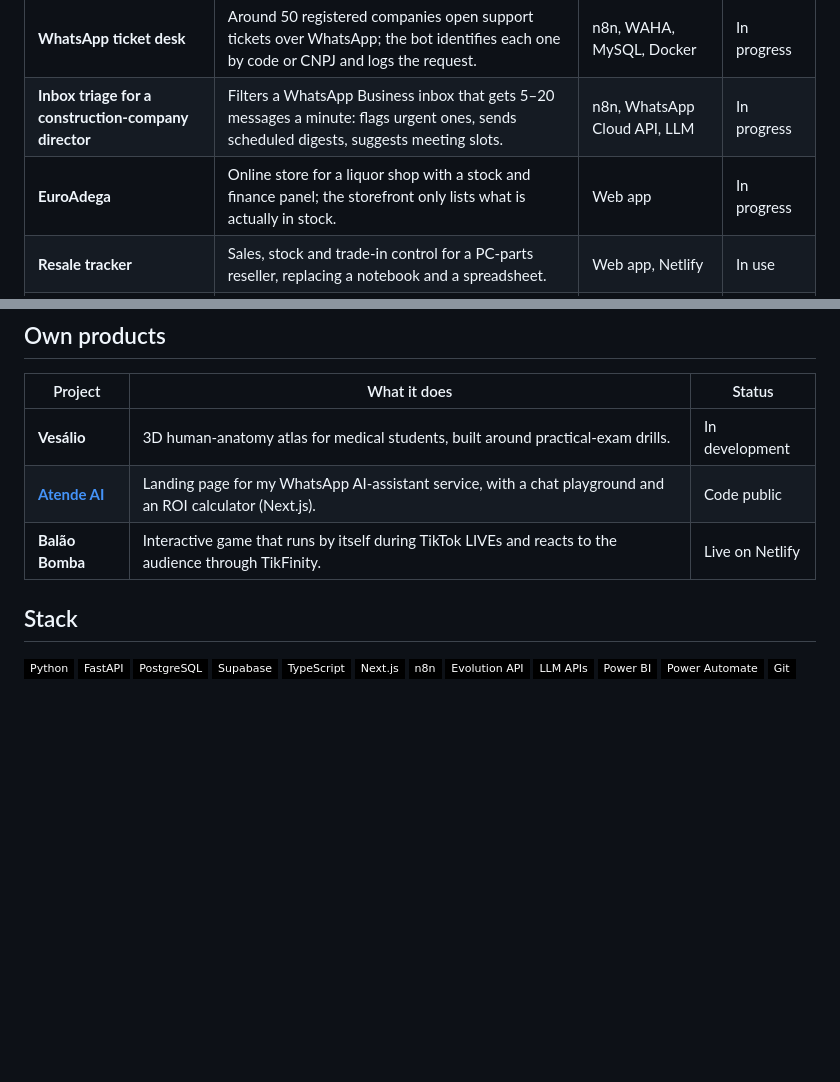
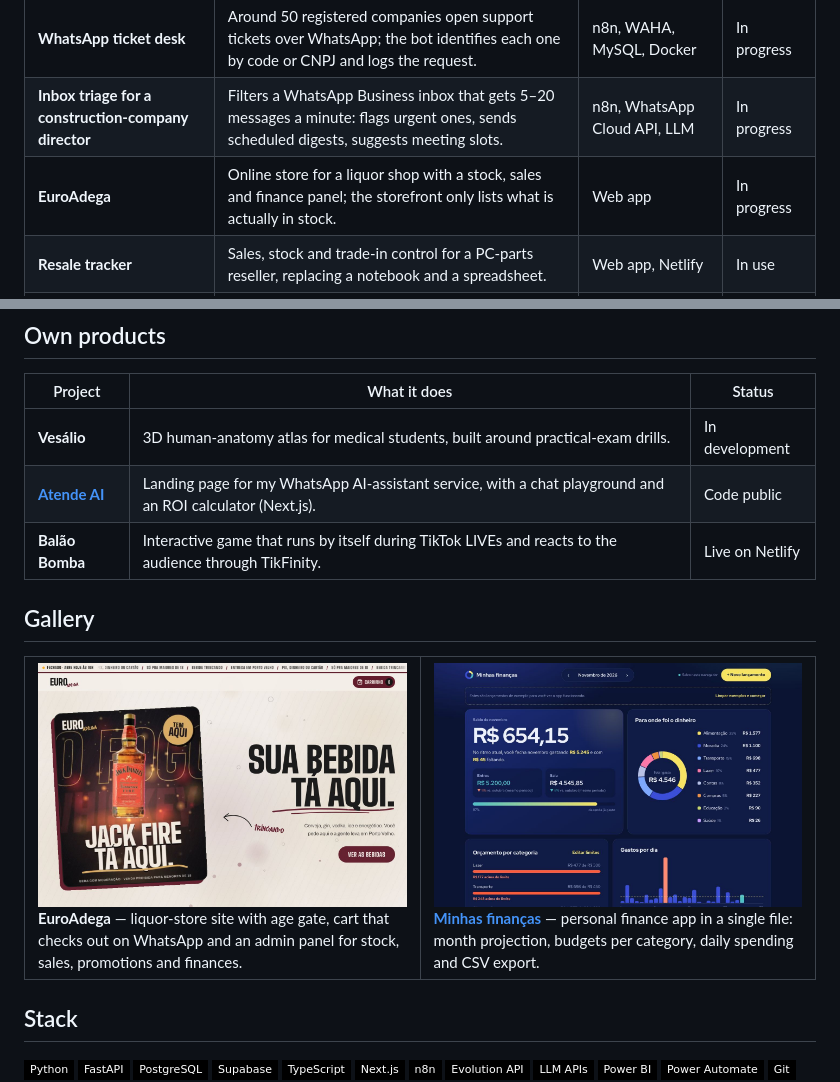
Before and after one commit to Kenzokishi/Kenzokishi, a Markdown page: README.md, 2 parts joined by grey strips. Drawn GitHub-style; pictures changed too: assets/euroadega.jpg (added), assets/minhas-financas.jpg (added); badges without logos; blank space fills up the shorter version.

Commit message:
Add gallery with EuroAdega and Minhas finanças

```diff
--- a/README.md
+++ b/README.md
@@ -71,7 +71,7 @@ Client code stays private; these are the problems and what I shipped.
 | --- | --- | --- | --- |
 | **WhatsApp ticket desk** | Around 50 registered companies open support tickets over WhatsApp; the bot identifies each one by code or CNPJ and logs the request. | n8n, WAHA, MySQL, Docker | In progress |
 | **Inbox triage for a construction-company director** | Filters a WhatsApp Business inbox that gets 5–20 messages a minute: flags urgent ones, sends scheduled digests, suggests meeting slots. | n8n, WhatsApp Cloud API, LLM | In progress |
-| **EuroAdega** | Online store for a liquor shop with a stock and finance panel; the storefront only lists what is actually in stock. | Web app | In progress |
+| **EuroAdega** | Online store for a liquor shop with a stock, sales and finance panel; the storefront only lists what is actually in stock. | Web app | In progress |
 | **Resale tracker** | Sales, stock and trade-in control for a PC-parts reseller, replacing a notebook and a spreadsheet. | Web app, Netlify | In use |
 | **[Studio F7](https://github.com/Kenzokishi/studio-f7-site)** | Site for a video and motion-design studio with a client panel to manage portfolio, brands and photos without a developer. | React, TypeScript, Supabase | Delivered |
 | **Guttoneres Engenharia** | Institutional site for a civil-engineering company in Porto Velho: service pages and a compliance page. | WordPress, HTML/CSS | [Live](https://guttoneres.com.br) |
@@ -83,6 +83,21 @@ Client code stays private; these are the problems and what I shipped.
 | **Vesálio** | 3D human-anatomy atlas for medical students, built around practical-exam drills. | In development |
 | **[Atende AI](https://github.com/Kenzokishi/atende-ai-site)** | Landing page for my WhatsApp AI-assistant service, with a chat playground and an ROI calculator (Next.js). | Code public |
 | **Balão Bomba** | Interactive game that runs by itself during TikTok LIVEs and reacts to the audience through TikFinity. | Live on Netlify |
+
+## Gallery
+
+<table>
+<tr>
+<td width="50%" valign="top">
+<img src="assets/euroadega.jpg" alt="EuroAdega storefront" width="100%">
+<b>EuroAdega</b> — liquor-store site with age gate, cart that checks out on WhatsApp and an admin panel for stock, sales, promotions and finances.
+</td>
+<td width="50%" valign="top">
+<a href="https://github.com/Kenzokishi/minhas-financas"><img src="assets/minhas-financas.jpg" alt="Personal finance app dashboard" width="100%"></a>
+<b><a href="https://github.com/Kenzokishi/minhas-financas">Minhas finanças</a></b> — personal finance app in a single file: month projection, budgets per category, daily spending and CSV export.
+</td>
+</tr>
+</table>
 
 ## Stack
 
```
